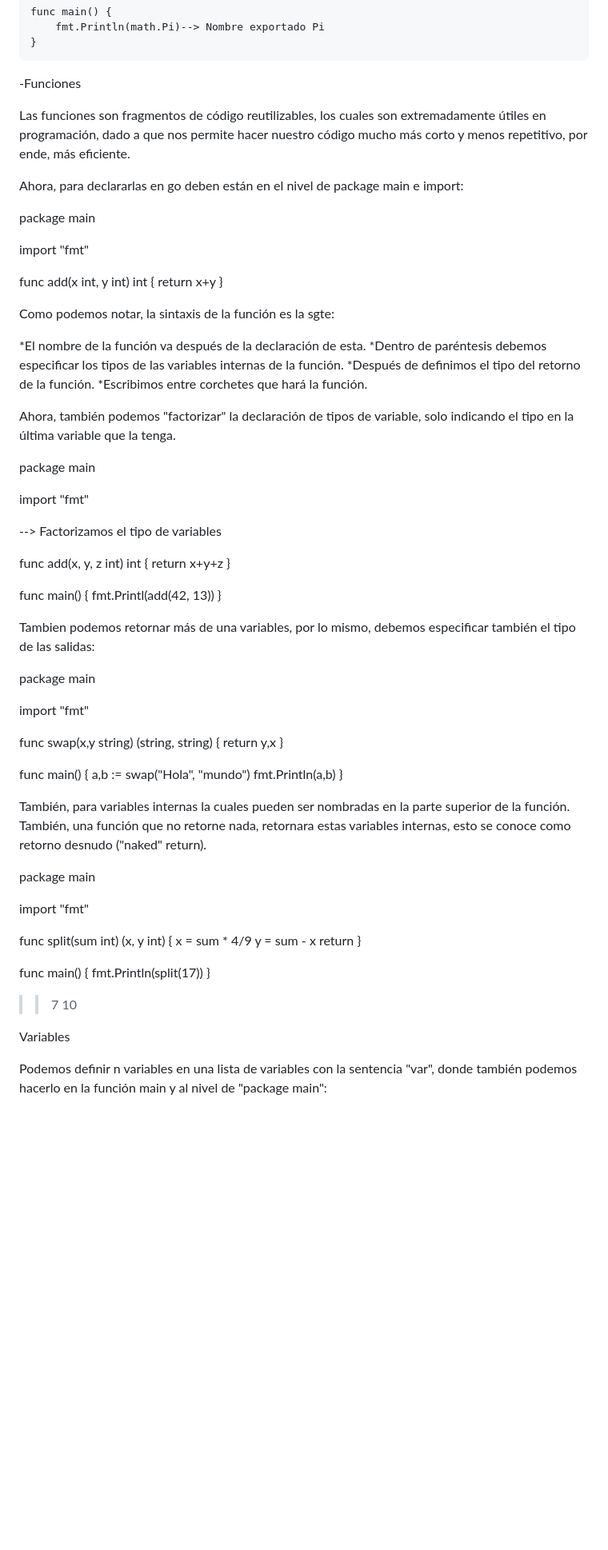
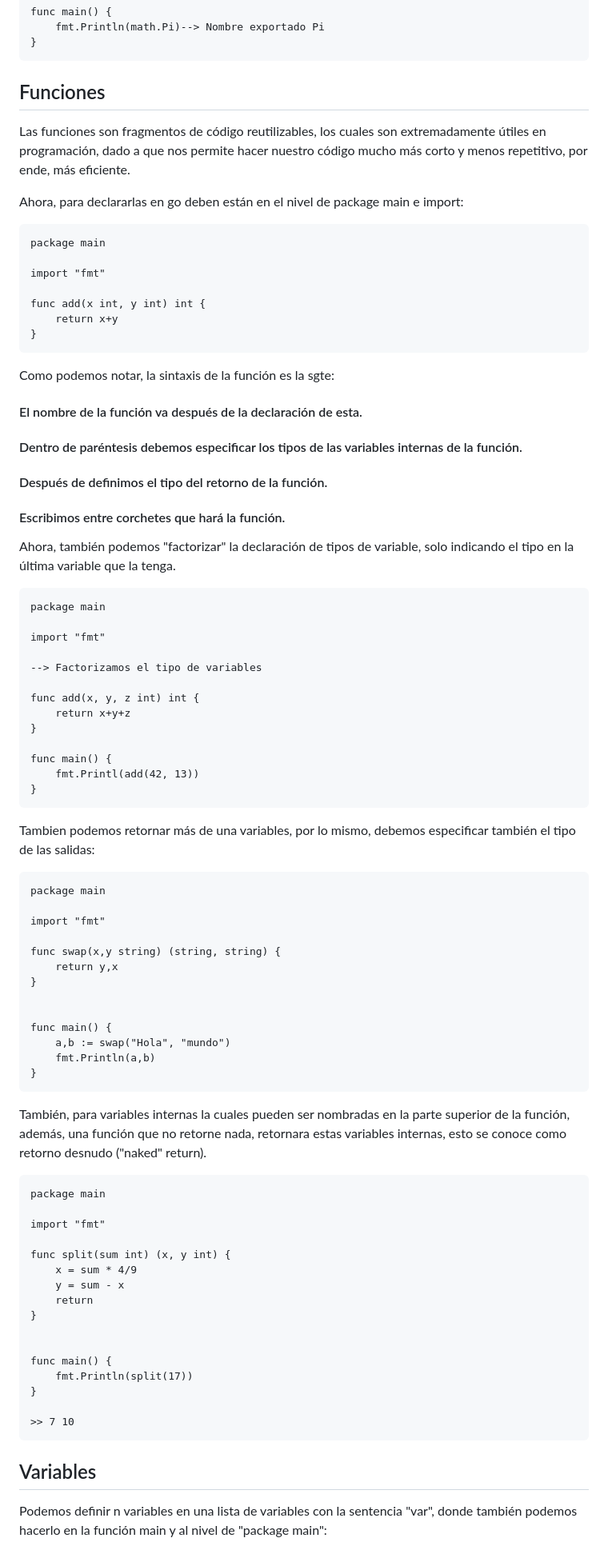
Before and after one commit to anidroid1184/BACKEND_ROADMAP, a Markdown page: Go /Fundamentos_Go.md, the part around one of its changes. Shown at 80% size. GitHub-like rendering; blank space fills up the shorter version.

````diff
--- a/Go /Fundamentos_Go.md
+++ b/Go /Fundamentos_Go.md
@@ -54,12 +54,13 @@ func main() {
 	fmt.Println(math.Pi)--> Nombre exportado Pi
 }
 ```
--Funciones
+## Funciones
 
 Las funciones son fragmentos de código reutilizables, los cuales son extremadamente útiles en programación, dado a que nos permite hacer nuestro código mucho más corto y menos repetitivo, por ende, más eficiente.
 
 Ahora, para declararlas en go deben están en el nivel de package main e import:
 
+```
 package main
 
 import "fmt"
@@ -67,16 +68,17 @@ import "fmt"
 func add(x int, y int) int {
 	return x+y
 }
-
+```
 Como podemos notar, la sintaxis de la función es la sgte:
 
-*El nombre de la función va después de la declaración de esta.
-*Dentro de paréntesis debemos especificar los tipos de las variables internas de la función.
-*Después de definimos el tipo del retorno de la función.
-*Escribimos entre corchetes que hará la función.
+#### El nombre de la función va después de la declaración de esta.
+#### Dentro de paréntesis debemos especificar los tipos de las variables internas de la función.
+#### Después de definimos el tipo del retorno de la función.
+#### Escribimos entre corchetes que hará la función.
 
 Ahora, también podemos "factorizar" la declaración de tipos de variable, solo indicando el tipo en la última variable que la tenga.
 
+```
 package main
 
 import "fmt"
@@ -90,9 +92,10 @@ func add(x, y, z int) int {
 func main() {
 	fmt.Printl(add(42, 13))
 }
-
+```
 Tambien podemos retornar más de una variables, por lo mismo, debemos especificar también el tipo de las salidas:
 
+```
 package main
 
 import "fmt"
@@ -106,11 +109,11 @@ func main() {
 	a,b := swap("Hola", "mundo")
 	fmt.Println(a,b)
 }
+```
 
+También, para variables internas la cuales pueden ser nombradas en la parte superior de la función, además, una función que no retorne nada, retornara estas variables internas, esto se conoce como retorno desnudo ("naked" return).
 
-También, para variables internas la cuales pueden ser nombradas en la parte superior de la función.
-También, una función que no retorne nada, retornara estas variables internas, esto se conoce como retorno desnudo ("naked" return).
-
+```
 package main
 
 import "fmt"
@@ -127,8 +130,9 @@ func main() {
 }
 
 >> 7 10
+```
 
-Variables
+## Variables
 
 Podemos definir n variables en una lista de variables con la sentencia "var", donde también podemos hacerlo en la función main y al nivel de "package main":
 
````
Also changed, not shown: other parts of Go /Fundamentos_Go.md (+47 -36 lines).
